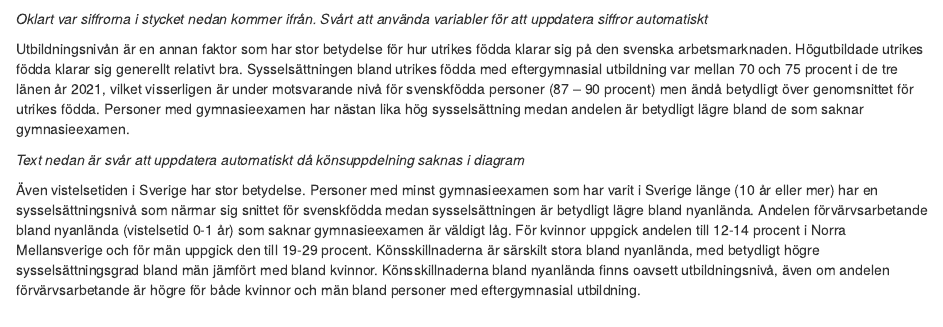
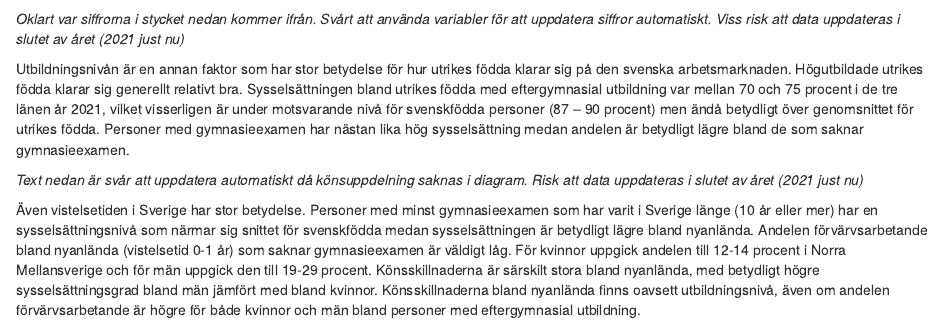
Before and after one commit to Region-Dalarna/socioekonomisk_analys_nms, an R Markdown document (Socioekonomisk_analys_NMS.Rmd): the page in a window 1100 px wide, from 9260 px down. Rendered offline with R 4.5, knitr and Pandoc, with nearby package versions; the code chunks are not run, so their results and figures are left out; drawn as R Markdown's standard HTML page in place of the format the file asks for; common packages that the code uses without loading them are loaded.

Commit message:
Mindre justering

````diff
--- a/Socioekonomisk_analys_NMS.Rmd
+++ b/Socioekonomisk_analys_NMS.Rmd
@@ -374,11 +374,11 @@ Arbetslöshets- och sysselsättningsnivåerna bland utrikes födda varierar dock
 forvarvsarb_kon_fodelseregion
 ```
 
-*Oklart var siffrorna i stycket nedan kommer ifrån. Svårt att använda variabler för att uppdatera siffror automatiskt*
+*Oklart var siffrorna i stycket nedan kommer ifrån. Svårt att använda variabler för att uppdatera siffror automatiskt. Viss risk att data uppdateras i slutet av året (2021 just nu)*
 
 Utbildningsnivån är en annan faktor som har stor betydelse för hur utrikes födda klarar sig på den svenska arbetsmarknaden. Högutbildade utrikes födda klarar sig generellt relativt bra. Sysselsättningen bland utrikes födda med eftergymnasial utbildning var mellan 70 och 75 procent i de tre länen år 2021, vilket visserligen är under motsvarande nivå för svenskfödda personer (87 – 90 procent) men ändå betydligt över genomsnittet för utrikes födda. Personer med gymnasieexamen har nästan lika hög sysselsättning medan andelen är betydligt lägre bland de som saknar gymnasieexamen.
 
-*Text nedan är svår att uppdatera automatiskt då könsuppdelning saknas i diagram*
+*Text nedan är svår att uppdatera automatiskt då könsuppdelning saknas i diagram. Risk att data uppdateras i slutet av året (2021 just nu)*
 
 Även vistelsetiden i Sverige har stor betydelse. Personer med minst gymnasieexamen som har varit i Sverige länge (10 år eller mer) har en sysselsättningsnivå som närmar sig snittet för svenskfödda medan sysselsättningen är betydligt lägre bland nyanlända. Andelen förvärvsarbetande bland nyanlända (vistelsetid 0-1 år) som saknar gymnasieexamen är väldigt låg. För kvinnor uppgick andelen till 12-14 procent i Norra Mellansverige och för män uppgick den till 19-29 procent. Könsskillnaderna är särskilt stora bland nyanlända, med betydligt högre sysselsättningsgrad bland män jämfört med bland kvinnor. Könsskillnaderna bland nyanlända finns oavsett utbildningsnivå, även om andelen förvärvsarbetande är högre för både kvinnor och män bland personer med eftergymnasial utbildning.
 
````
Also changed, not shown: Indata/ohalsotal.xlsx, Indata/pagaende_sjukfall_diagnos.xlsx, Indata/sjukpenningtal.xlsx.
